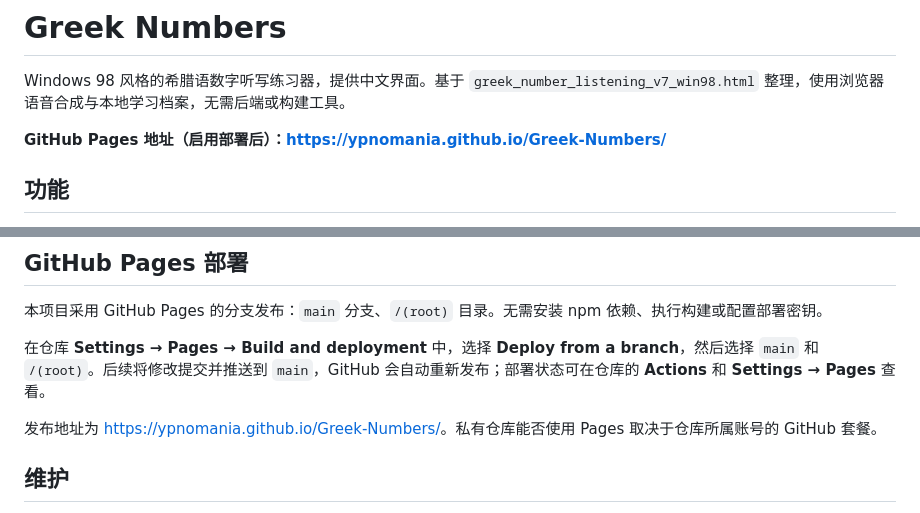
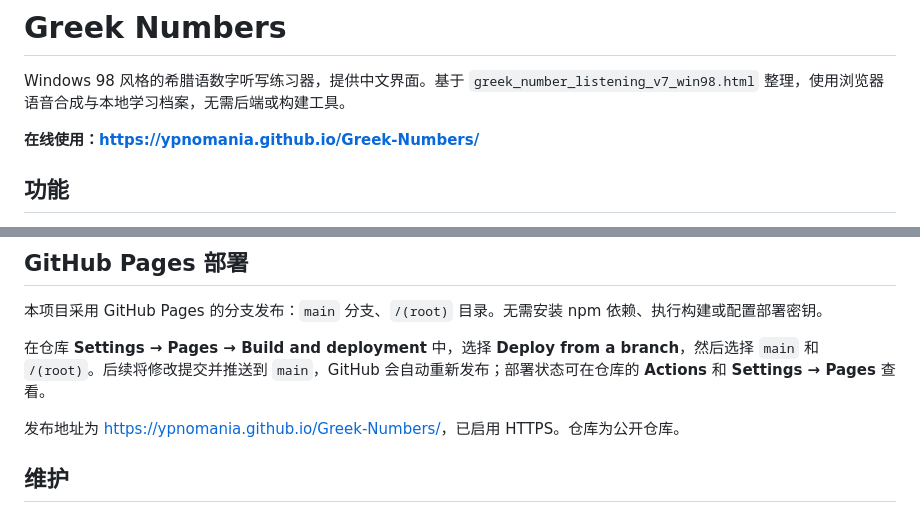
Before and after one commit to ypnomania/Greek-Numbers, a Markdown page: README.md, 2 parts joined by grey strips. GitHub-like rendering.

Commit message:
Document live GitHub Pages URL

```diff
--- a/README.md
+++ b/README.md
@@ -2,7 +2,7 @@
 
 Windows 98 风格的希腊语数字听写练习器，提供中文界面。基于 `greek_number_listening_v7_win98.html` 整理，使用浏览器语音合成与本地学习档案，无需后端或构建工具。
 
-**GitHub Pages 地址（启用部署后）：<https://ypnomania.github.io/Greek-Numbers/>**
+**在线使用：<https://ypnomania.github.io/Greek-Numbers/>**
 
 ## 功能
 
@@ -50,7 +50,7 @@ python3 -m http.server 8000
 
 在仓库 **Settings → Pages → Build and deployment** 中，选择 **Deploy from a branch**，然后选择 `main` 和 `/(root)`。后续将修改提交并推送到 `main`，GitHub 会自动重新发布；部署状态可在仓库的 **Actions** 和 **Settings → Pages** 查看。
 
-发布地址为 <https://ypnomania.github.io/Greek-Numbers/>。私有仓库能否使用 Pages 取决于仓库所属账号的 GitHub 套餐。
+发布地址为 <https://ypnomania.github.io/Greek-Numbers/>，已启用 HTTPS。仓库为公开仓库。
 
 ## 维护
 
```
